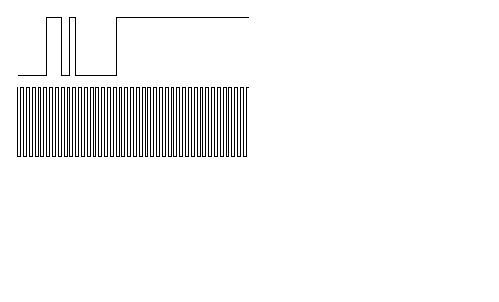
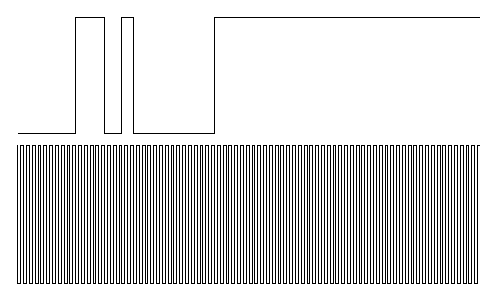
Before and after one commit to eigenholser/embedded_programming_intro, a LaTeX figure (figures/bounce.tex): the whole page, the shorter picture padded with empty space. Compiled offline with pdfLaTeX.

Commit message:
Double size of figures.

```diff
--- a/figures/bounce.tex
+++ b/figures/bounce.tex
@@ -9,14 +9,14 @@
 
 \begin{tikzpicture}
     \draw [-] (0,0)
-        to (0.5,0) to (0.5,1)
-        to (0.75,1) to (0.75,0)
-        to (0.9,0) to (0.9,1)
-        to (1.0,1) to (1.0,0)
-        to (1.7,0) to (1.7,1)
-        to (4,1);
-    \foreach \x [evaluate=\x as \inieval using 2*\x] in {0,0.05,...,2}
-        \draw[thin] (\inieval,-0.2) -- ++(0,-1.2) -| (\inieval+0.05,-0.2) -- (\inieval+0.1,-0.2);
+        to (1.0,0) to (1.0,2)
+        to (1.5,2) to (1.5,0)
+        to (1.8,0) to (1.8,2)
+        to (2.0,2) to (2.0,0)
+        to (3.4,0) to (3.4,2)
+        to (8,2);
+    \foreach \x [evaluate=\x as \inieval using 2*\x] in {0,0.05,...,4}
+        \draw[thin] (\inieval,-0.2) -- ++(0,-2.4) -| (\inieval+0.05,-0.2) -- (\inieval+0.1,-0.2);
 \end{tikzpicture}
 
 \end{document}
```
Also changed, not shown: figures/pdr.tex (+4 -4 lines).
